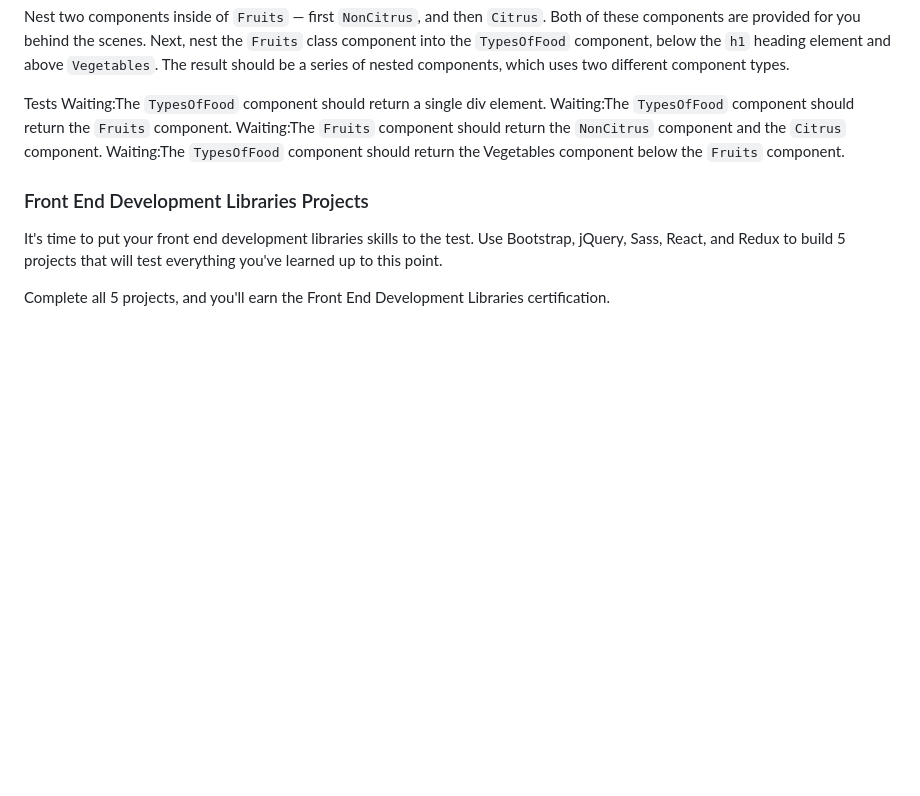
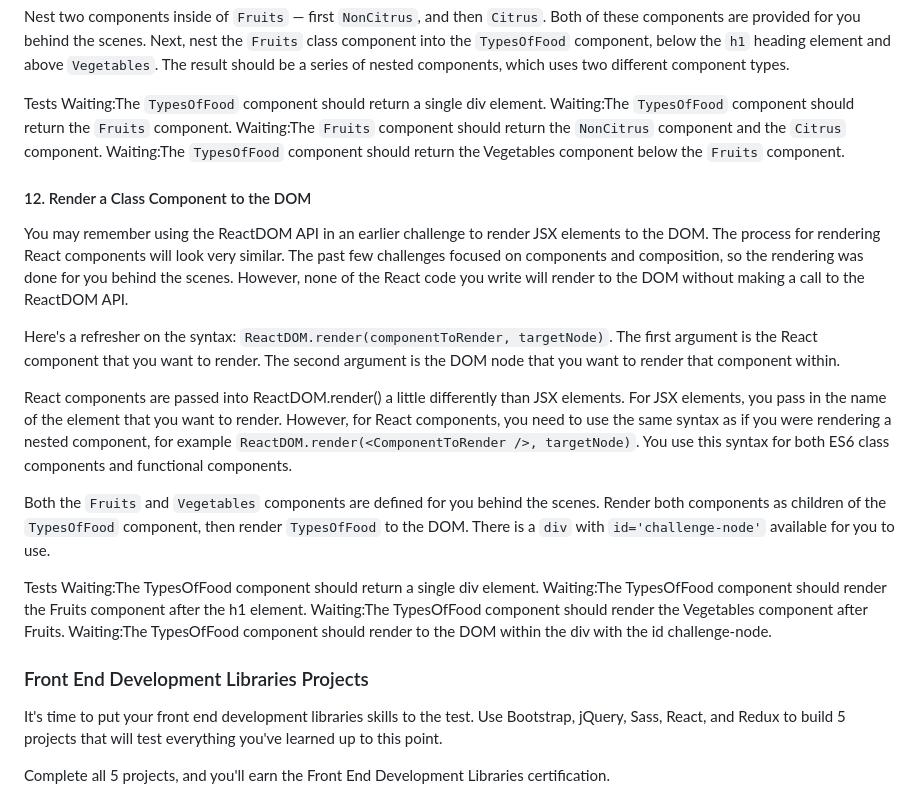
Before and after one commit to TracyChacon/Projects-freeCodeCamp.org, a Markdown page: reference.md, the part around the change. GitHub-like rendering; blank space fills up the shorter version.

Commit message:
React - #12 Render a Class Component to the DOM

```diff
--- a/reference.md
+++ b/reference.md
@@ -1596,6 +1596,22 @@ Waiting:The `TypesOfFood` component should return the `Fruits` component.
 Waiting:The `Fruits` component should return the `NonCitrus` component and the `Citrus` component.
 Waiting:The `TypesOfFood` component should return the Vegetables component below the `Fruits` component.
 
+#### 12. Render a Class Component to the DOM
+
+You may remember using the ReactDOM API in an earlier challenge to render JSX elements to the DOM. The process for rendering React components will look very similar. The past few challenges focused on components and composition, so the rendering was done for you behind the scenes. However, none of the React code you write will render to the DOM without making a call to the ReactDOM API.
+
+Here's a refresher on the syntax: `ReactDOM.render(componentToRender, targetNode)`. The first argument is the React component that you want to render. The second argument is the DOM node that you want to render that component within.
+
+React components are passed into ReactDOM.render() a little differently than JSX elements. For JSX elements, you pass in the name of the element that you want to render. However, for React components, you need to use the same syntax as if you were rendering a nested component, for example `ReactDOM.render(<ComponentToRender />, targetNode)`. You use this syntax for both ES6 class components and functional components.
+
+Both the `Fruits` and `Vegetables` components are defined for you behind the scenes. Render both components as children of the `TypesOfFood` component, then render `TypesOfFood` to the DOM. There is a `div` with `id='challenge-node'` available for you to use.
+
+Tests
+Waiting:The TypesOfFood component should return a single div element.
+Waiting:The TypesOfFood component should render the Fruits component after the h1 element.
+Waiting:The TypesOfFood component should render the Vegetables component after Fruits.
+Waiting:The TypesOfFood component should render to the DOM within the div with the id challenge-node.
+
 ### Front End Development Libraries Projects
 
 It's time to put your front end development libraries skills to the test. Use Bootstrap, jQuery, Sass, React, and Redux to build 5 projects that will test everything you've learned up to this point.
```
